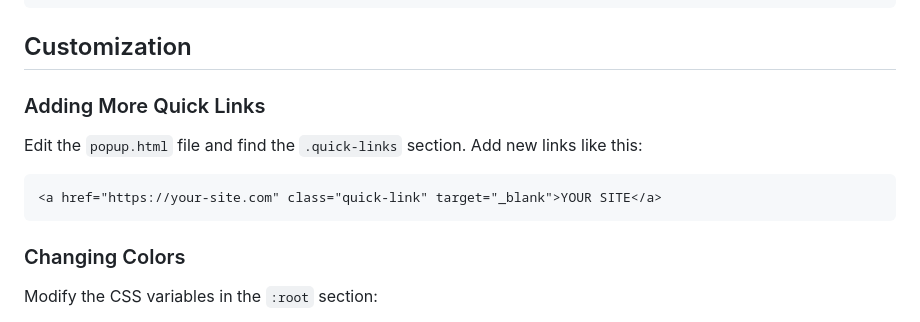
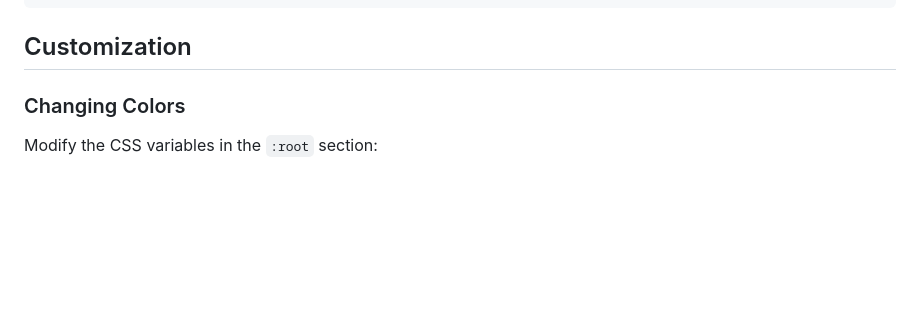
Before and after one commit to Ashish-Karmakar-coding/DevSearch, a Markdown page: README.md, the part around the change. GitHub-like rendering; blank space fills up the shorter version.

````diff
--- a/README.md
+++ b/README.md
@@ -53,12 +53,6 @@ Chrome Extension/
 ```
 
 ## Customization
-
-### Adding More Quick Links
-Edit the `popup.html` file and find the `.quick-links` section. Add new links like this:
-```html
-<a href="https://your-site.com" class="quick-link" target="_blank">YOUR SITE</a>
-```
 
 ### Changing Colors
 Modify the CSS variables in the `:root` section:
````
